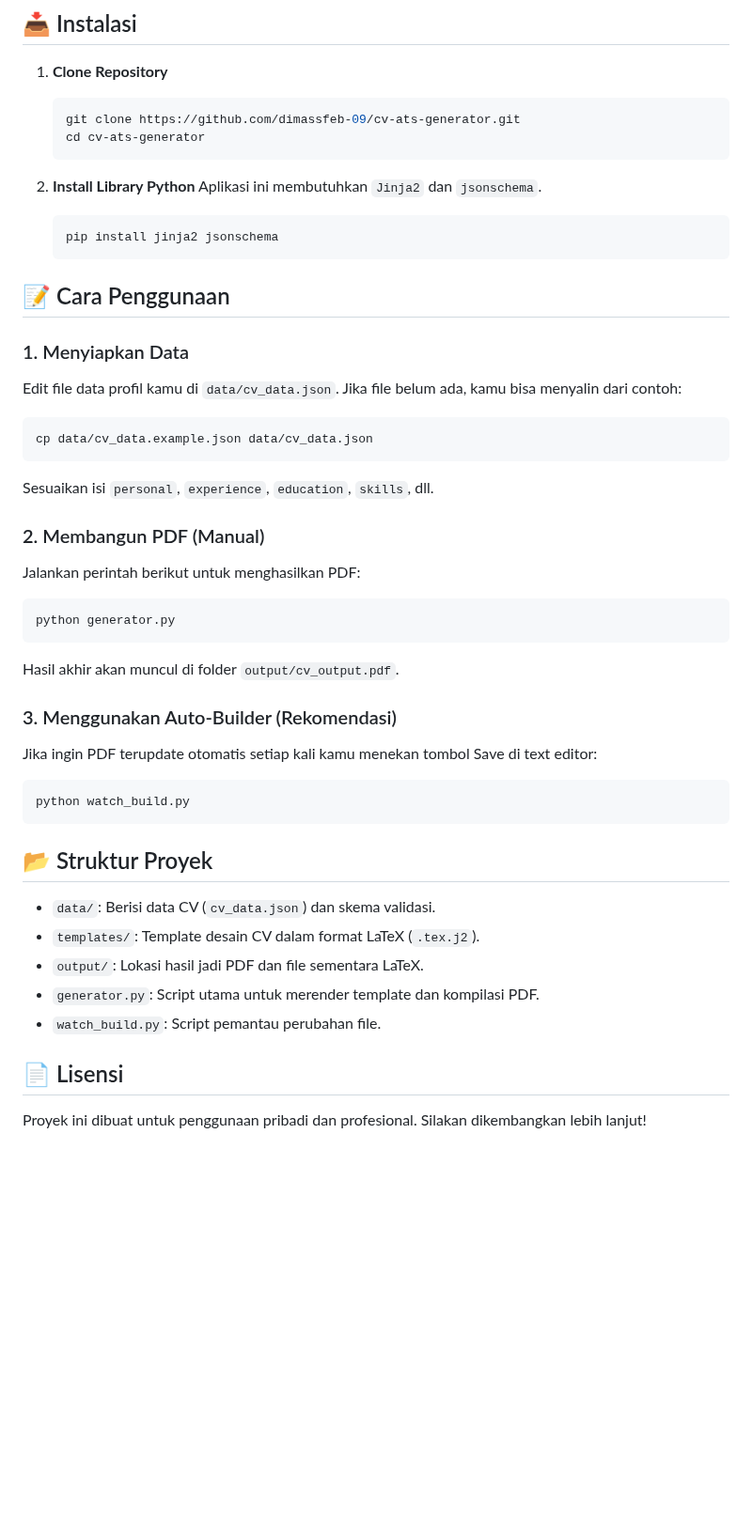
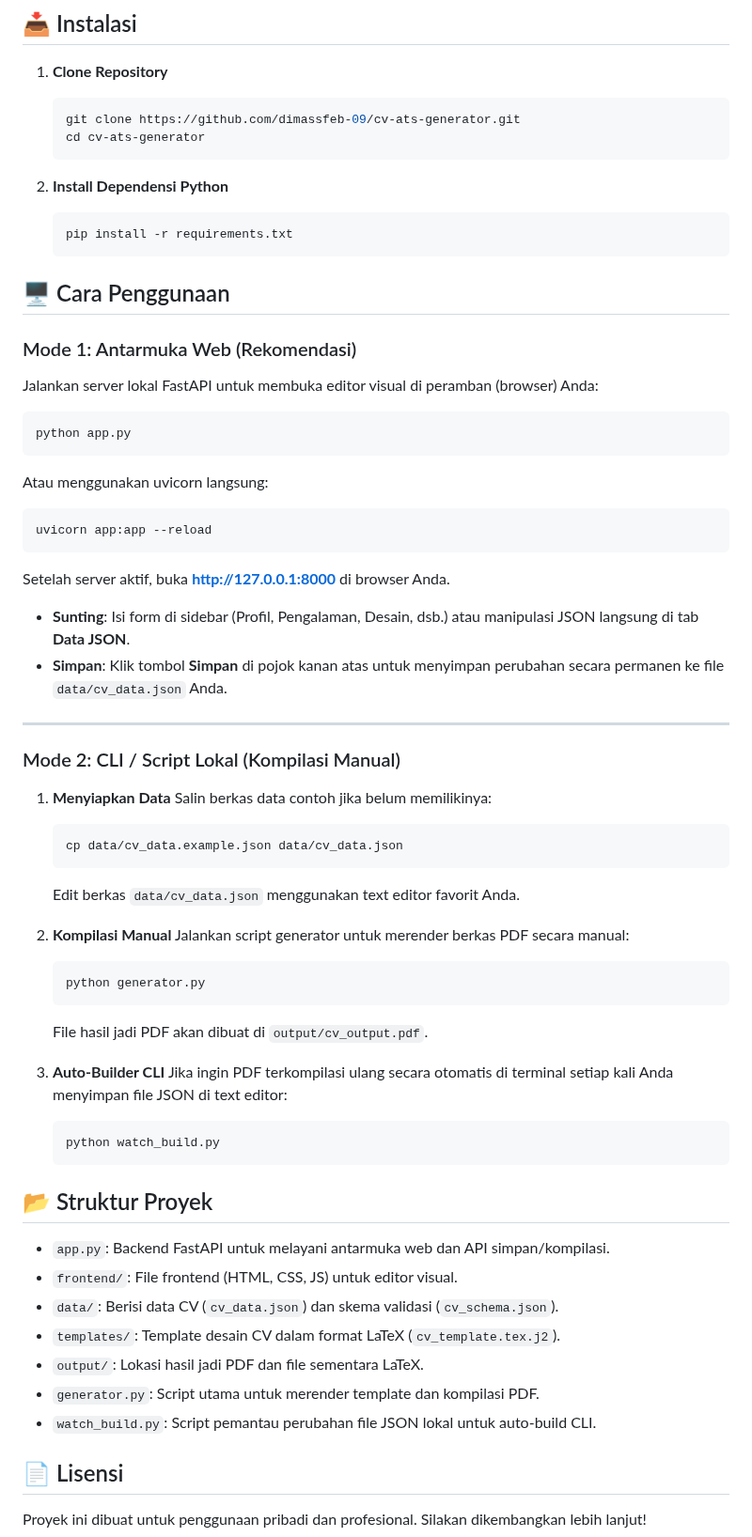
Before and after one commit to dimassfeb-09/cv-ats-generator, a Markdown page: README.md, the part around one of its changes. Shown at 94% size. Rendered like a GitHub page; blank space fills up the shorter version.

Commit message:
docs: update README.md and add web UI screenshot

````diff
--- a/README.md
+++ b/README.md
@@ -21,40 +25,58 @@ Sebelum menggunakan aplikasi ini, pastikan kamu sudah menginstall:
    cd cv-ats-generator
    ```
 
-2. **Install Library Python**
-   Aplikasi ini membutuhkan `Jinja2` dan `jsonschema`.
+2. **Install Dependensi Python**
    ```bash
-   pip install jinja2 jsonschema
+   pip install -r requirements.txt
    ```
 
-## 📝 Cara Penggunaan
+## 🖥️ Cara Penggunaan
 
-### 1. Menyiapkan Data
-Edit file data profil kamu di `data/cv_data.json`. Jika file belum ada, kamu bisa menyalin dari contoh:
+### Mode 1: Antarmuka Web (Rekomendasi)
+Jalankan server lokal FastAPI untuk membuka editor visual di peramban (browser) Anda:
 ```bash
-cp data/cv_data.example.json data/cv_data.json
+python app.py
 ```
-Sesuaikan isi `personal`, `experience`, `education`, `skills`, dll.
+Atau menggunakan uvicorn langsung:
+```bash
+uvicorn app:app --reload
+```
+Setelah server aktif, buka **[http://127.0.0.1:8000](http://127.0.0.1:8000)** di browser Anda.
+* **Sunting**: Isi form di sidebar (Profil, Pengalaman, Desain, dsb.) atau manipulasi JSON langsung di tab **Data JSON**.
+* **Simpan**: Klik tombol **Simpan** di pojok kanan atas untuk menyimpan perubahan secara permanen ke file `data/cv_data.json` Anda.
 
-### 2. Membangun PDF (Manual)
-Jalankan perintah berikut untuk menghasilkan PDF:
-```bash
-python generator.py
-```
-Hasil akhir akan muncul di folder `output/cv_output.pdf`.
+---
 
-### 3. Menggunakan Auto-Builder (Rekomendasi)
-Jika ingin PDF terupdate otomatis setiap kali kamu menekan tombol Save di text editor:
-```bash
-python watch_build.py
-```
+### Mode 2: CLI / Script Lokal (Kompilasi Manual)
+
+1. **Menyiapkan Data**
+   Salin berkas data contoh jika belum memilikinya:
+   ```bash
+   cp data/cv_data.example.json data/cv_data.json
+   ```
+   Edit berkas `data/cv_data.json` menggunakan text editor favorit Anda.
+
+2. **Kompilasi Manual**
+   Jalankan script generator untuk merender berkas PDF secara manual:
+   ```bash
+   python generator.py
+   ```
+   File hasil jadi PDF akan dibuat di `output/cv_output.pdf`.
+
+3. **Auto-Builder CLI**
+   Jika ingin PDF terkompilasi ulang secara otomatis di terminal setiap kali Anda menyimpan file JSON di text editor:
+   ```bash
+   python watch_build.py
+   ```
 
 ## 📂 Struktur Proyek
-- `data/`: Berisi data CV (`cv_data.json`) dan skema validasi.
-- `templates/`: Template desain CV dalam format LaTeX (`.tex.j2`).
+- `app.py`: Backend FastAPI untuk melayani antarmuka web dan API simpan/kompilasi.
+- `frontend/`: File frontend (HTML, CSS, JS) untuk editor visual.
+- `data/`: Berisi data CV (`cv_data.json`) dan skema validasi (`cv_schema.json`).
+- `templates/`: Template desain CV dalam format LaTeX (`cv_template.tex.j2`).
 - `output/`: Lokasi hasil jadi PDF dan file sementara LaTeX.
 - `generator.py`: Script utama untuk merender template dan kompilasi PDF.
-- `watch_build.py`: Script pemantau perubahan file.
+- `watch_build.py`: Script pemantau perubahan file JSON lokal untuk auto-build CLI.
 
 ## 📄 Lisensi
 Proyek ini dibuat untuk penggunaan pribadi dan profesional. Silakan dikembangkan lebih lanjut!
````
Also changed, not shown: other parts of README.md (+9 -5 lines), screenshot.png (added).
